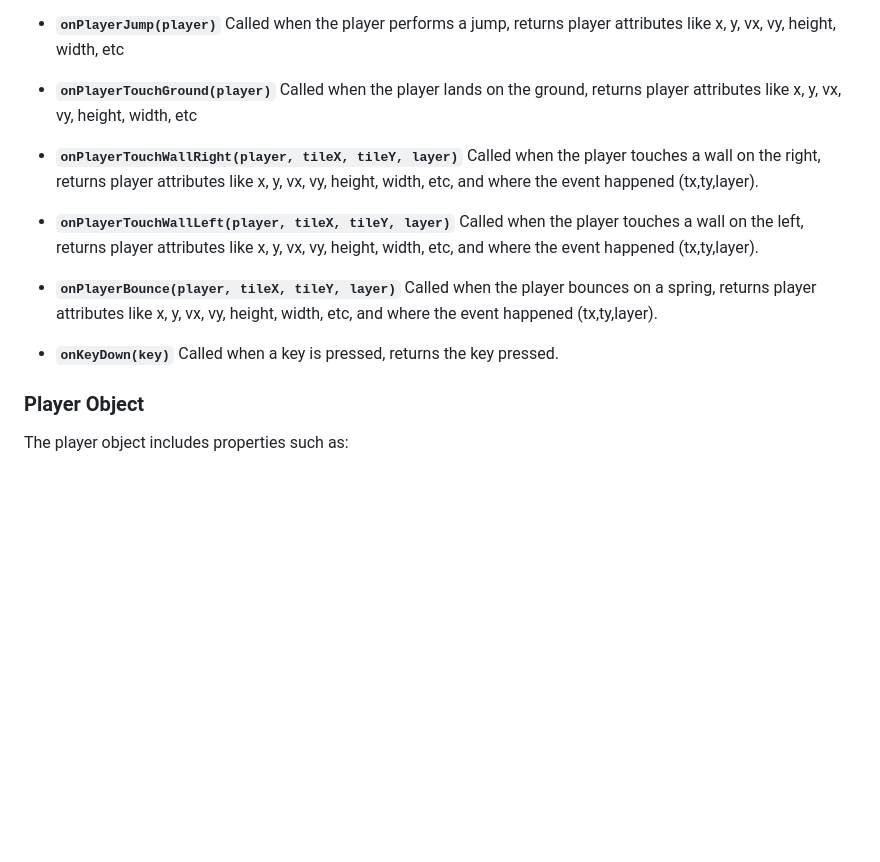
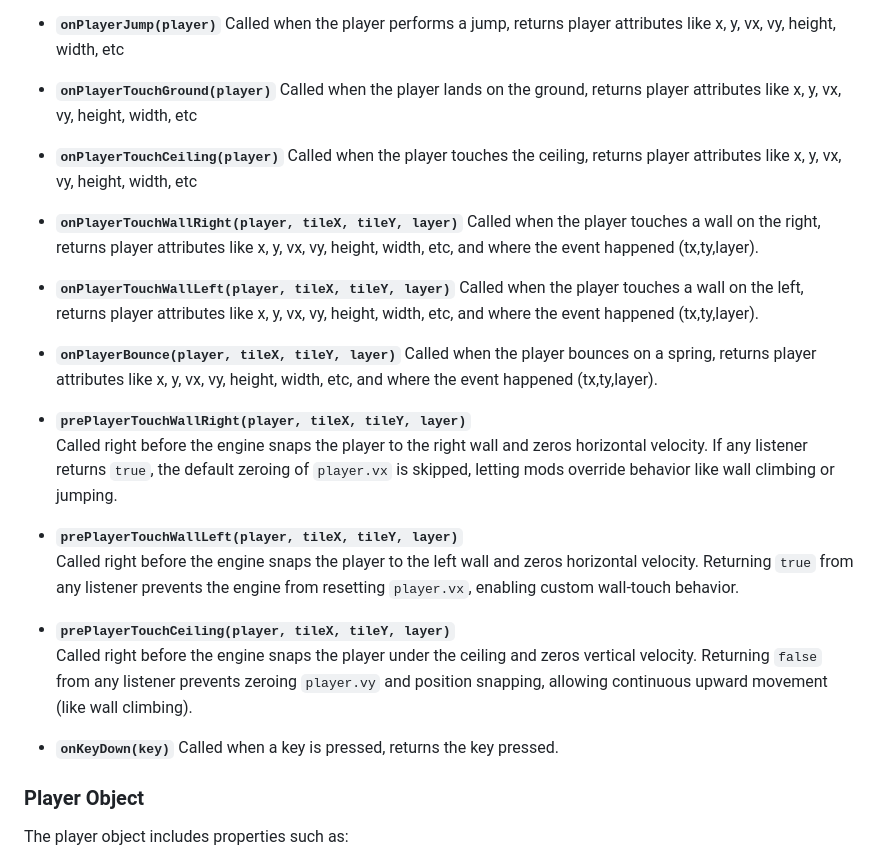
Before and after one commit to Lolo23450/systematic, a Markdown page: README.md, the part around the change. GitHub-like rendering; blank space fills up the shorter version.

```diff
--- a/README.md
+++ b/README.md
@@ -143,6 +143,9 @@ Common hooks include:
 * **`onPlayerTouchGround(player)`**
   Called when the player lands on the ground, returns player attributes like x, y, vx, vy, height, width, etc
 
+* **`onPlayerTouchCeiling(player)`**
+  Called when the player touches the ceiling, returns player attributes like x, y, vx, vy, height, width, etc
+
 * **`onPlayerTouchWallRight(player, tileX, tileY, layer)`**
   Called when the player touches a wall on the right, returns player attributes like x, y, vx, vy, height, width, etc, and where the event happened (tx,ty,layer).
 
@@ -152,9 +155,21 @@ Common hooks include:
 * **`onPlayerBounce(player, tileX, tileY, layer)`**
   Called when the player bounces on a spring, returns player attributes like x, y, vx, vy, height, width, etc, and where the event happened (tx,ty,layer).
 
+* **`prePlayerTouchWallRight(player, tileX, tileY, layer)`**
+  Called right before the engine snaps the player to the right wall and zeros horizontal velocity. If any listener returns `true`, the default zeroing of `player.vx` is skipped,
+  letting mods override behavior like wall climbing or jumping.
+
+* **`prePlayerTouchWallLeft(player, tileX, tileY, layer)`**
+  Called right before the engine snaps the player to the left wall and zeros horizontal velocity. Returning `true` from any listener prevents the engine from resetting `player.vx`,
+  enabling custom wall-touch behavior.
+
+* **`prePlayerTouchCeiling(player, tileX, tileY, layer)`**
+  Called right before the engine snaps the player under the ceiling and zeros vertical velocity. Returning `false` from any listener prevents zeroing `player.vy` and position snapping,
+  allowing continuous upward movement (like wall climbing).
+
+
 * **`onKeyDown(key)`**
   Called when a key is pressed, returns the key pressed.
-
 
 ### Player Object
 
```
